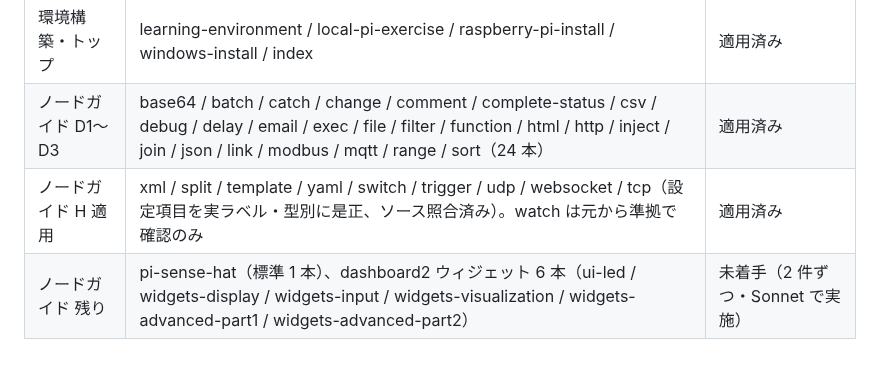
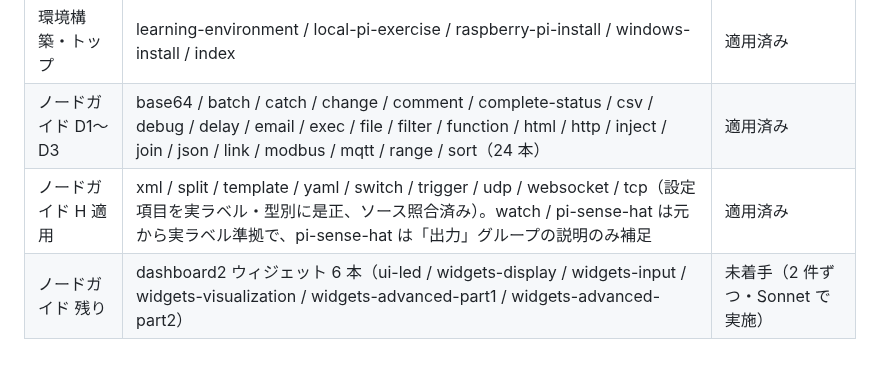
Before and after one commit to GMSTechJP/gmstechjp.github.io, a Markdown page: docs/style-guide.md, the part around the change. Rendered like a GitHub page.

Commit message:
docs: スタイルガイドH適用状況にpi-sense-hatを反映
pi-sense-hat を H 適用済み（元から準拠・出力グループ説明のみ補足）へ移し、
標準ノードの残りを解消。残りは dashboard2 ウィジェット 6 本のみ。

Co-Authored-By: Claude Opus 4.8 (1M context) <noreply@anthropic.com>

```diff
--- a/docs/style-guide.md
+++ b/docs/style-guide.md
@@ -119,5 +119,5 @@ Node-RED ガイドサイトの解説文と図解を、落ち着いた日本語
 | フェーズ 4 | dashboard2-overview / layout、editor-tips、settings、function-node2・3 | 適用済み |
 | 環境構築・トップ | learning-environment / local-pi-exercise / raspberry-pi-install / windows-install / index | 適用済み |
 | ノードガイド D1〜D3 | base64 / batch / catch / change / comment / complete-status / csv / debug / delay / email / exec / file / filter / function / html / http / inject / join / json / link / modbus / mqtt / range / sort（24 本） | 適用済み |
-| ノードガイド H 適用 | xml / split / template / yaml / switch / trigger / udp / websocket / tcp（設定項目を実ラベル・型別に是正、ソース照合済み）。watch は元から準拠で確認のみ | 適用済み |
-| ノードガイド 残り | pi-sense-hat（標準 1 本）、dashboard2 ウィジェット 6 本（ui-led / widgets-display / widgets-input / widgets-visualization / widgets-advanced-part1 / widgets-advanced-part2） | 未着手（2 件ずつ・Sonnet で実施） |
+| ノードガイド H 適用 | xml / split / template / yaml / switch / trigger / udp / websocket / tcp（設定項目を実ラベル・型別に是正、ソース照合済み）。watch / pi-sense-hat は元から実ラベル準拠で、pi-sense-hat は「出力」グループの説明のみ補足 | 適用済み |
+| ノードガイド 残り | dashboard2 ウィジェット 6 本（ui-led / widgets-display / widgets-input / widgets-visualization / widgets-advanced-part1 / widgets-advanced-part2） | 未着手（2 件ずつ・Sonnet で実施） |
```
